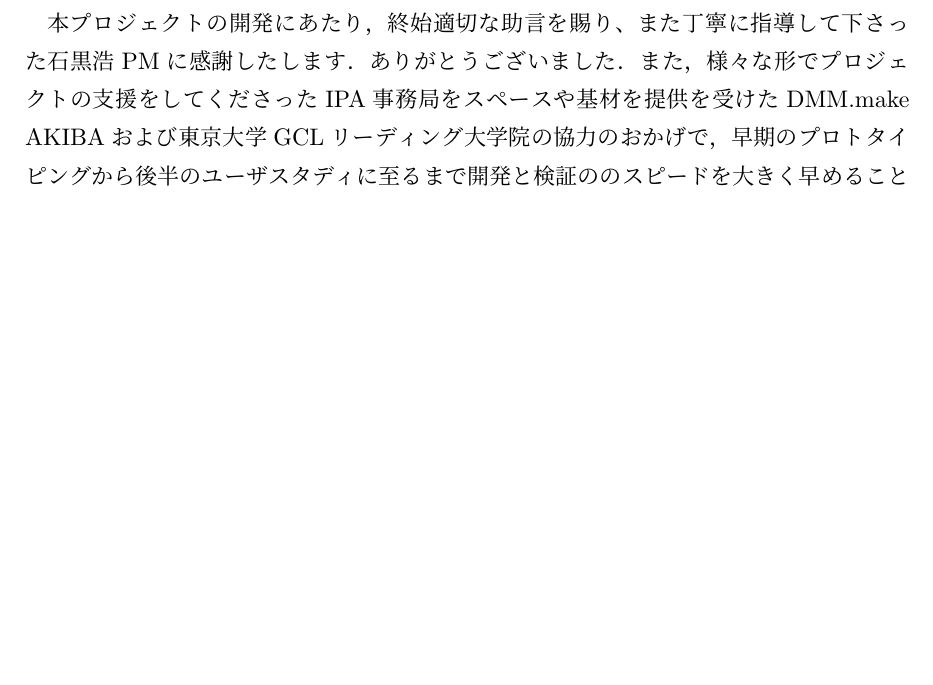
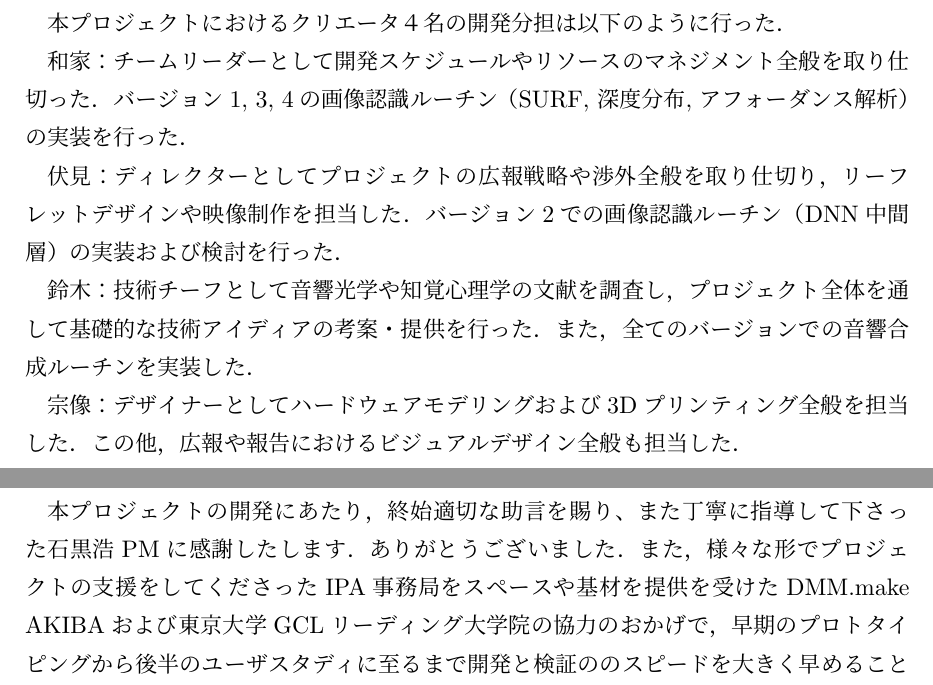
Before and after one commit to sidestepism/mitou-final-report, a LaTeX document (finalreport.tex, which reads taskassignation.tex): part of page 30 of 31 before the commit and two parts of pages 29 and 30 of 31 after it, the two joined at a grey line, cut at the place of the change, the shorter picture padded with empty space. Compiled offline with pLaTeX and dvipdfmx.

Commit message:
担当を記述（暫定）

```diff
--- a/taskassignation.tex
+++ b/taskassignation.tex
@@ -1,2 +1,11 @@
 \section{開発分担}%複数名のクリエータによるプロジェクトの場合
 %本プロジェクトの開発において誰が何を担当あるいは何を実施したのか、その開発分担を記述してください。
+本プロジェクトにおけるクリエータ４名の開発分担は以下のように行った．
+
+和家：チームリーダーとして開発スケジュールやリソースのマネジメント全般を取り仕切った．バージョン1, 3, 4の画像認識ルーチン（SURF, 深度分布, アフォーダンス解析）の実装を行った．
+
+伏見：ディレクターとしてプロジェクトの広報戦略や渉外全般を取り仕切り，リーフレットデザインや映像制作を担当した．バージョン2での画像認識ルーチン（DNN中間層）の実装および検討を行った．
+
+鈴木：技術チーフとして音響光学や知覚心理学の文献を調査し，プロジェクト全体を通して基礎的な技術アイディアの考案・提供を行った．また，全てのバージョンでの音響合成ルーチンを実装した．
+
+宗像：デザイナーとしてハードウェアモデリングおよび3Dプリンティング全般を担当した．この他，広報や報告におけるビジュアルデザイン全般も担当した．
```
